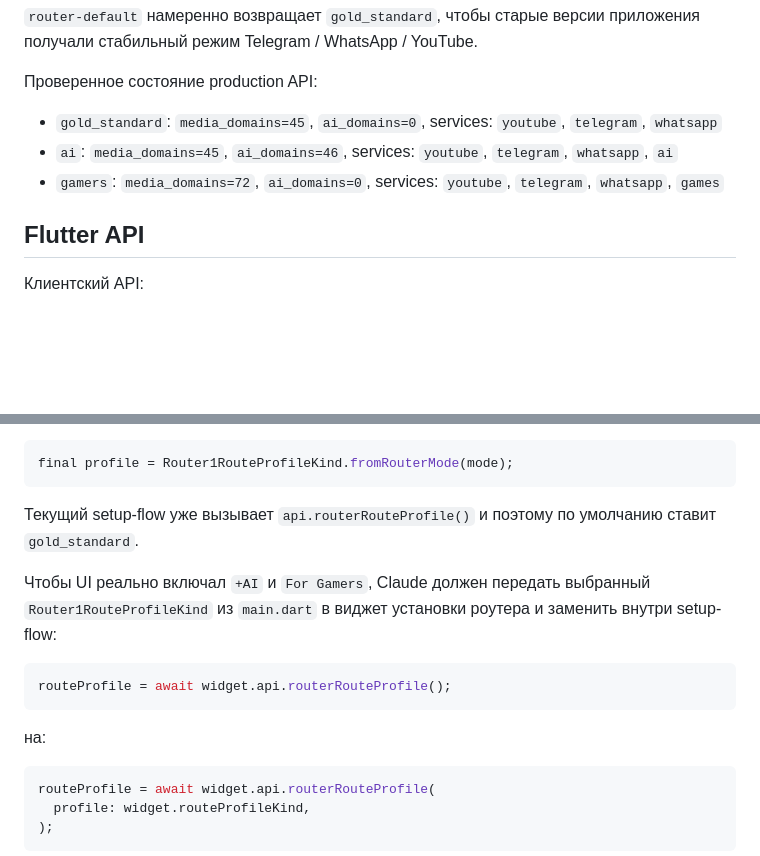
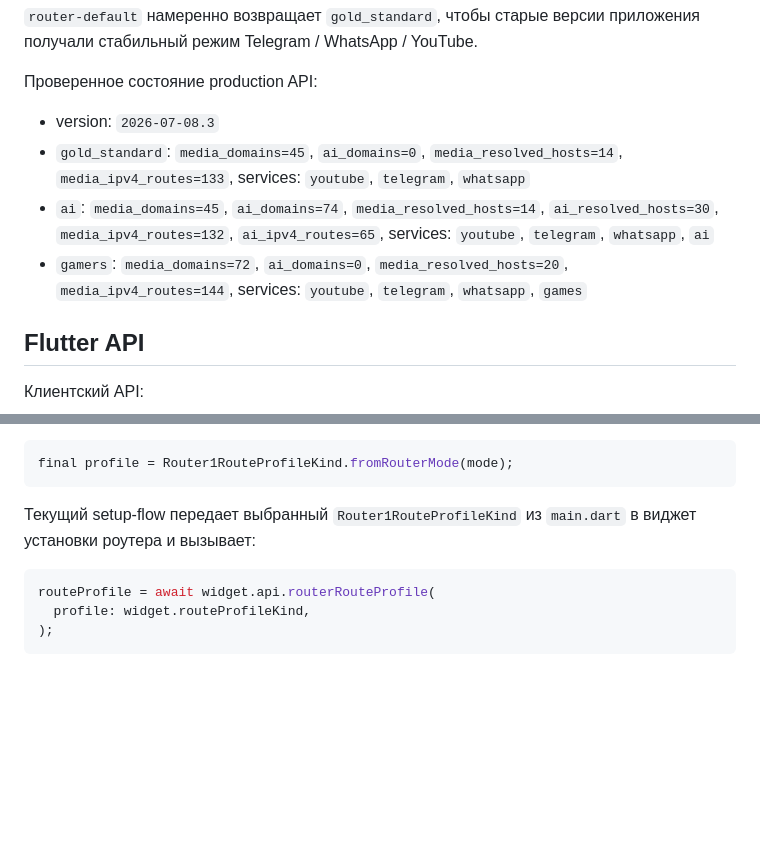
Before and after one commit to iproyak-cmd/Router1-app, a Markdown page: docs/ROUTE_PROFILES.md, 2 parts joined by grey strips. GitHub-like rendering; blank space fills up the shorter version.

Commit message:
codex: document production route profile update

````diff
--- a/docs/ROUTE_PROFILES.md
+++ b/docs/ROUTE_PROFILES.md
@@ -51,12 +51,16 @@ backend, визуал и настройка роутера не расходил
 
 Проверенное состояние production API:
 
-- `gold_standard`: `media_domains=45`, `ai_domains=0`, services:
-  `youtube`, `telegram`, `whatsapp`
-- `ai`: `media_domains=45`, `ai_domains=46`, services:
-  `youtube`, `telegram`, `whatsapp`, `ai`
-- `gamers`: `media_domains=72`, `ai_domains=0`, services:
-  `youtube`, `telegram`, `whatsapp`, `games`
+- version: `2026-07-08.3`
+- `gold_standard`: `media_domains=45`, `ai_domains=0`,
+  `media_resolved_hosts=14`, `media_ipv4_routes=133`, services: `youtube`,
+  `telegram`, `whatsapp`
+- `ai`: `media_domains=45`, `ai_domains=74`, `media_resolved_hosts=14`,
+  `ai_resolved_hosts=30`, `media_ipv4_routes=132`, `ai_ipv4_routes=65`,
+  services: `youtube`, `telegram`, `whatsapp`, `ai`
+- `gamers`: `media_domains=72`, `ai_domains=0`, `media_resolved_hosts=20`,
+  `media_ipv4_routes=144`, services: `youtube`, `telegram`, `whatsapp`,
+  `games`
 
 ## Flutter API
 
@@ -76,18 +80,8 @@ api.routerRouteProfile(profile: Router1RouteProfileKind.gamers);
 final profile = Router1RouteProfileKind.fromRouterMode(mode);
 ```
 
-Текущий setup-flow уже вызывает `api.routerRouteProfile()` и поэтому по умолчанию
-ставит `gold_standard`.
-
-Чтобы UI реально включал `+AI` и `For Gamers`, Claude должен передать выбранный
-`Router1RouteProfileKind` из `main.dart` в виджет установки роутера и заменить
-внутри setup-flow:
-
-```dart
-routeProfile = await widget.api.routerRouteProfile();
-```
-
-на:
+Текущий setup-flow передает выбранный `Router1RouteProfileKind` из `main.dart`
+в виджет установки роутера и вызывает:
 
 ```dart
 routeProfile = await widget.api.routerRouteProfile(
````
